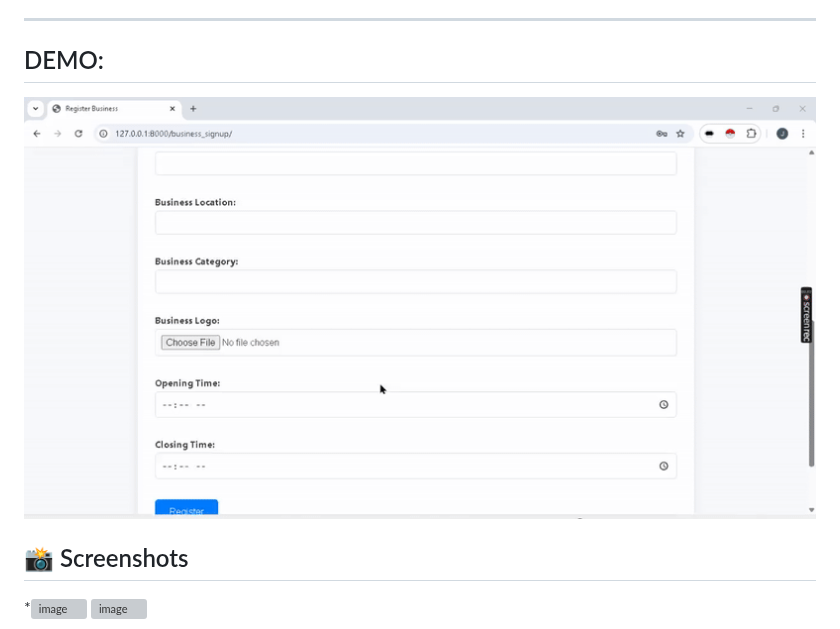
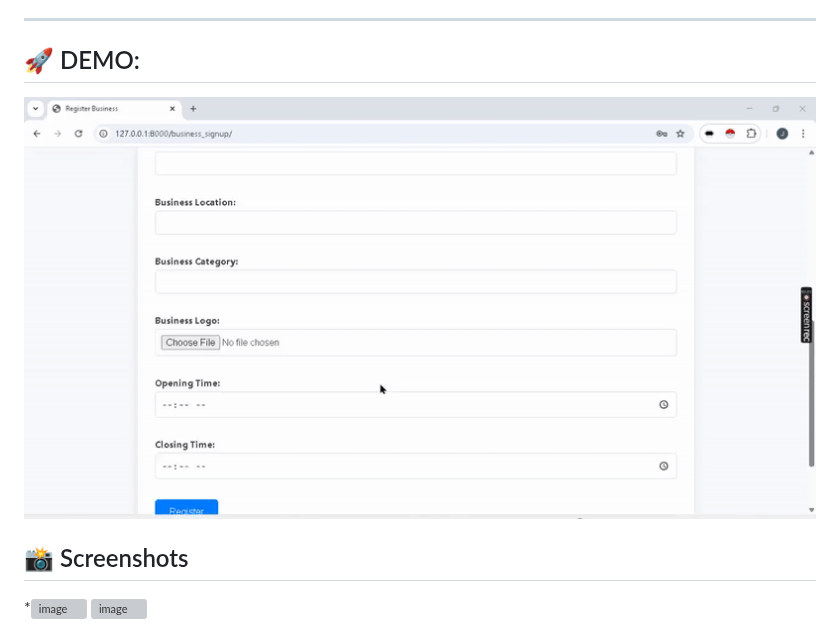
Before and after one commit to usamadoescode/quickbizz, a Markdown page: README.md, the part around the change. GitHub-like rendering; grey boxes are pictures that could not be loaded.

```diff
--- a/README.md
+++ b/README.md
@@ -56,8 +56,10 @@ QuickBizz allows businesses to **collaborate rather than compete**.
 - ✔️ Commission Calculation on Shared Sales
 
 ---
-## DEMO:
-![QuickBizz Demo](gg-ezgif.com-video-to-gif-converter.gif)
+## 🚀 DEMO:
+
+![QuickBizz Demo](https://raw.githubusercontent.com/usamadoescode/quickbizz/main/gg-ezgif.com-video-to-gif-converter.gif)
+
 ## 📸 Screenshots
 
 *![image](https://github.com/user-attachments/assets/167a255c-f503-4134-9b71-11692fe5ab3d)
```
